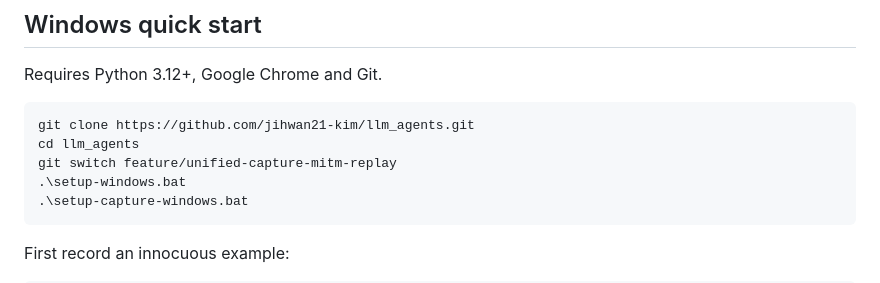
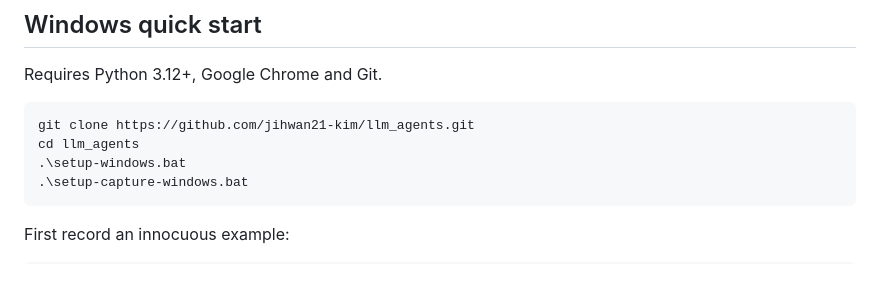
Before and after one commit to jihwan21-kim/llm_agents, a Markdown page: CAPTURE_REPLAY.md, the part around the change. Rendered like a GitHub page.

Commit message:
Prepare unified capture replay for default branch

```diff
--- a/CAPTURE_REPLAY.md
+++ b/CAPTURE_REPLAY.md
@@ -25,7 +25,6 @@ Requires Python 3.12+, Google Chrome and Git.
 
     git clone https://github.com/jihwan21-kim/llm_agents.git
     cd llm_agents
-    git switch feature/unified-capture-mitm-replay
     .\setup-windows.bat
     .\setup-capture-windows.bat
 
```
